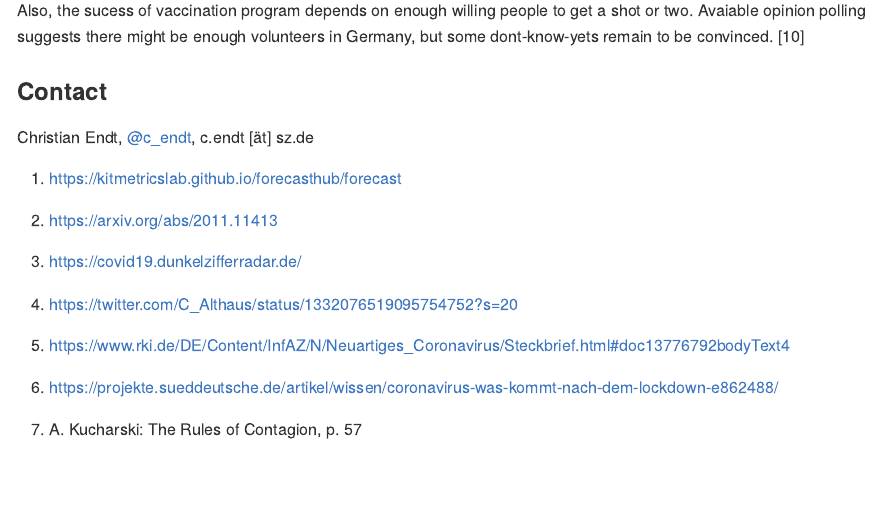
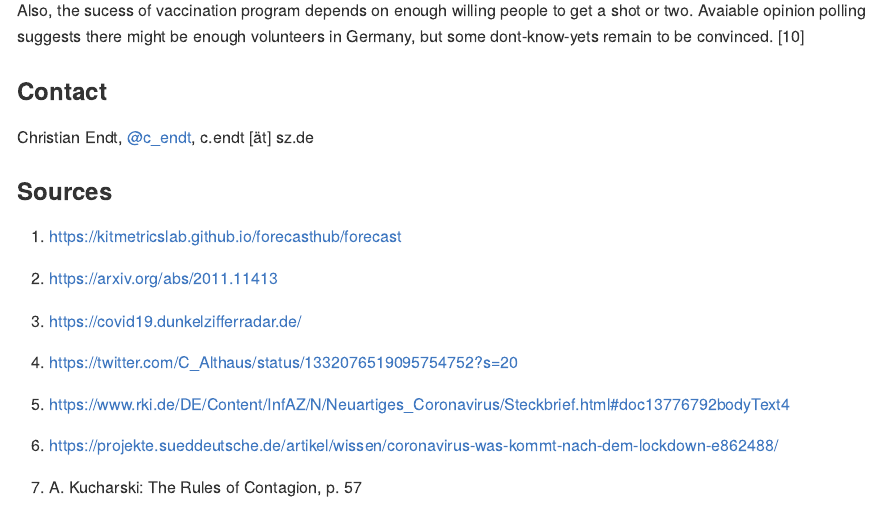
Before and after one commit to sueddeutsche/herd-immunity-guesstimate, an R Markdown document (Readme.Rmd): the page in a window 1100 px wide, from 2500 px down. The pictures show the output file README.md that the author committed with the source, drawn offline in the style of GitHub.

Commit message:
sources headline

```diff
--- a/Readme.Rmd
+++ b/Readme.Rmd
@@ -95,3 +95,5 @@ Also, the sucess of vaccination program depends on enough willing people to get
 ### Contact
 
 Christian Endt, [\@c_endt](https://twitter.com/c_endt), c.endt [ät] sz.de
+
+### Sources
```
Also changed, not shown: README.md.
